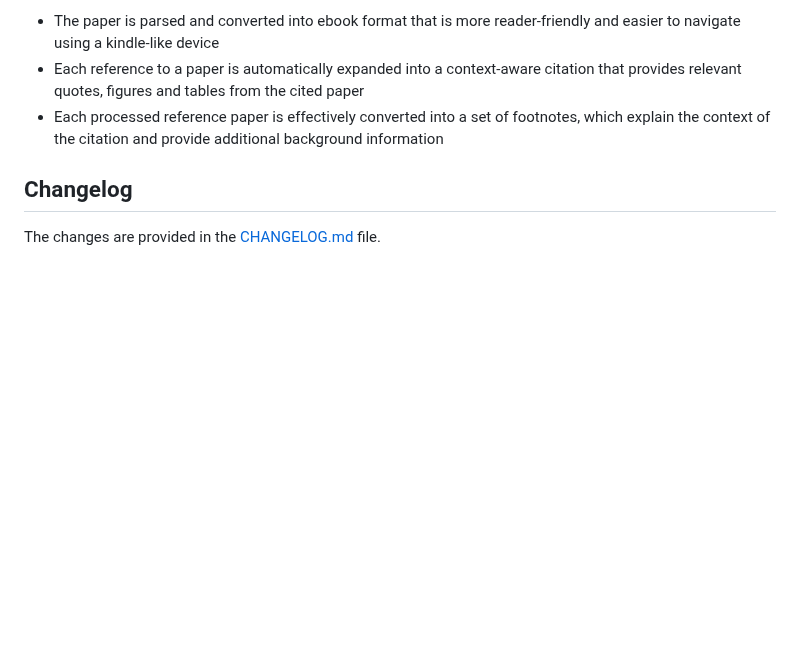
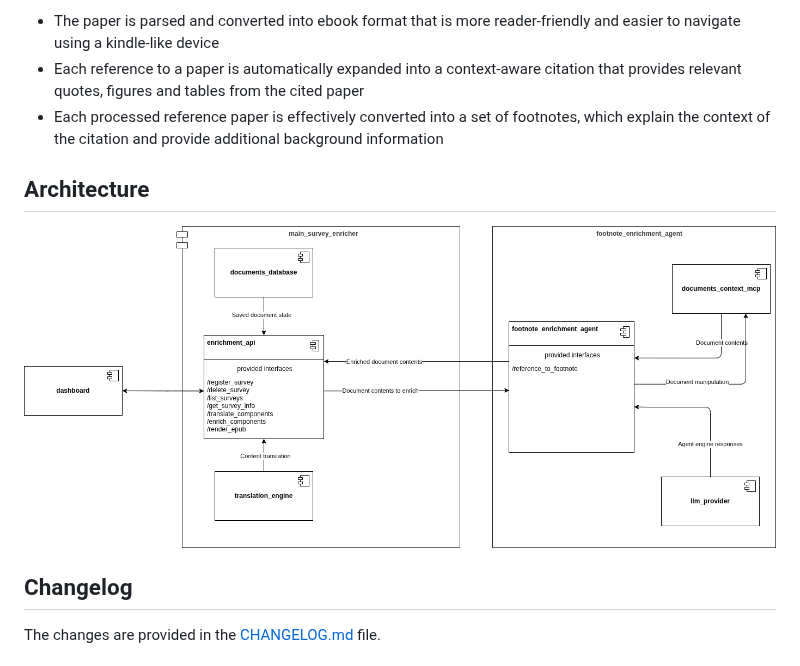
Before and after one commit to WiktorProsowicz/paper-enrichment-agent, a Markdown page: README.md, the part around the change. Drawn GitHub-style; pictures changed too: docs/architecture.drawio.png (added); blank space fills up the shorter version.

Commit message:
docs: Add system architecture diagram to README

```diff
--- a/README.md
+++ b/README.md
@@ -14,6 +14,10 @@ You realize that you are unlikely to grasp the topic fully without additional co
 - Each reference to a paper is automatically expanded into a context-aware citation that provides relevant quotes, figures and tables from the cited paper
 - Each processed reference paper is effectively converted into a set of footnotes, which explain the context of the citation and provide additional background information
 
+## Architecture
+
+![Architecture](docs/architecture.drawio.png)
+
 ## Changelog
 
 The changes are provided in the [CHANGELOG.md](CHANGELOG.md) file.
```
